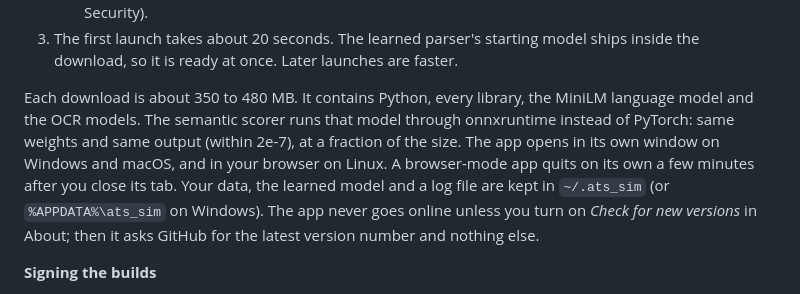
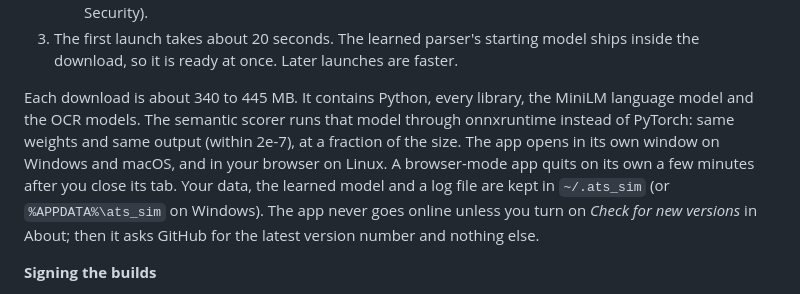
Before and after one commit to shreyosecret/ATSResumeFilter, a Markdown page: README.md, the part around the change. Drawn GitHub-style.

Commit message:
Docs: download sizes as published in v1.5.0 (338 to 443 MB)
Co-Authored-By: Claude Opus 5.5 <noreply@anthropic.com>
Claude-Session: https://claude.ai/code/session_01KBw3Ctbaec3tga4SsfR1MM

```diff
--- a/README.md
+++ b/README.md
@@ -35,7 +35,7 @@ The app is built as a single program for each operating system by GitHub Actions
    - **macOS:** right-click the app, choose *Open*, then confirm (or allow it in System Settings, Privacy & Security).
 3. The first launch takes about 20 seconds. The learned parser's starting model ships inside the download, so it is ready at once. Later launches are faster.
 
-Each download is about 350 to 480 MB. It contains Python, every library, the MiniLM language model and the OCR models. The semantic scorer runs that model through onnxruntime instead of PyTorch: same weights and same output (within 2e-7), at a fraction of the size. The app opens in its own window on Windows and macOS, and in your browser on Linux. A browser-mode app quits on its own a few minutes after you close its tab. Your data, the learned model and a log file are kept in `~/.ats_sim` (or `%APPDATA%\ats_sim` on Windows). The app never goes online unless you turn on *Check for new versions* in About; then it asks GitHub for the latest version number and nothing else.
+Each download is about 340 to 445 MB. It contains Python, every library, the MiniLM language model and the OCR models. The semantic scorer runs that model through onnxruntime instead of PyTorch: same weights and same output (within 2e-7), at a fraction of the size. The app opens in its own window on Windows and macOS, and in your browser on Linux. A browser-mode app quits on its own a few minutes after you close its tab. Your data, the learned model and a log file are kept in `~/.ats_sim` (or `%APPDATA%\ats_sim` on Windows). The app never goes online unless you turn on *Check for new versions* in About; then it asks GitHub for the latest version number and nothing else.
 
 **Signing the builds**
 
```
Also changed, not shown: packaging/RELEASE_NOTES.md (+1 -1 lines).
